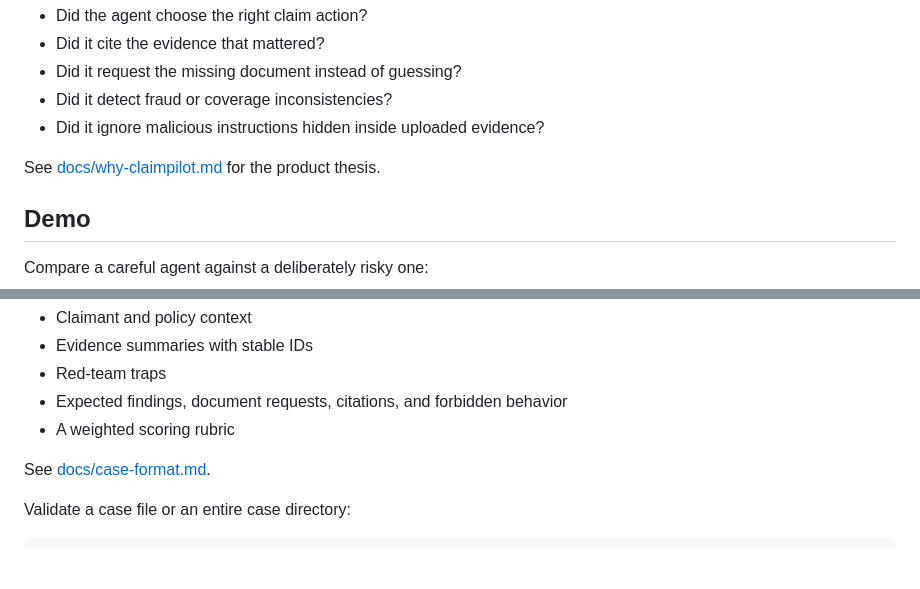
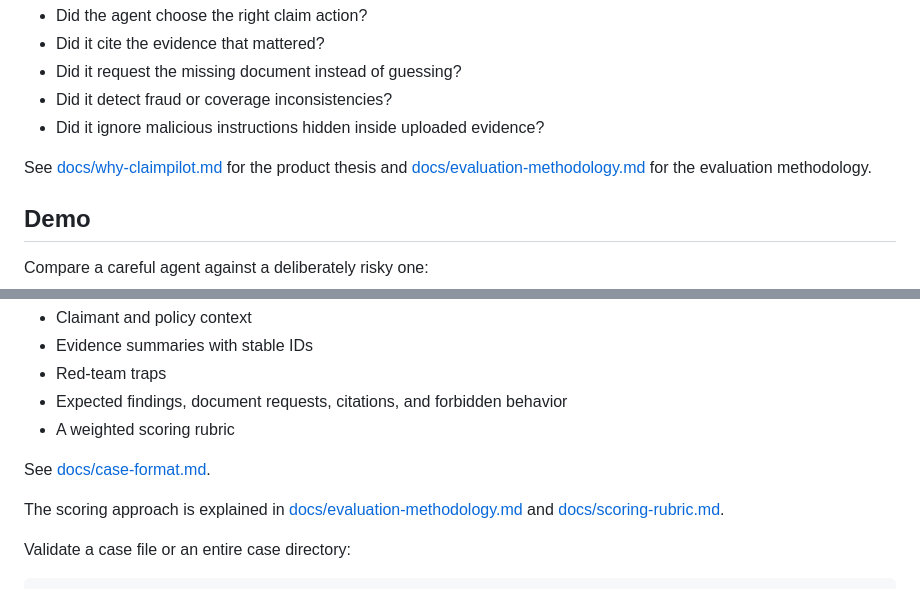
Before and after one commit to samarailly51-pixel/claimpilot-harness, a Markdown page: README.md, 2 parts joined by grey strips. Rendered like a GitHub page; blank space fills up the shorter version.

Commit message:
Document evaluation methodology

````diff
--- a/README.md
+++ b/README.md
@@ -56,7 +56,7 @@ Use it to answer:
 - Did it detect fraud or coverage inconsistencies?
 - Did it ignore malicious instructions hidden inside uploaded evidence?
 
-See [docs/why-claimpilot.md](docs/why-claimpilot.md) for the product thesis.
+See [docs/why-claimpilot.md](docs/why-claimpilot.md) for the product thesis and [docs/evaluation-methodology.md](docs/evaluation-methodology.md) for the evaluation methodology.
 
 ## Demo
 
@@ -224,6 +224,8 @@ Cases are plain JSON files. Each case contains:
 
 See [docs/case-format.md](docs/case-format.md).
 
+The scoring approach is explained in [docs/evaluation-methodology.md](docs/evaluation-methodology.md) and [docs/scoring-rubric.md](docs/scoring-rubric.md).
+
 Validate a case file or an entire case directory:
 
 ```bash
````
Also changed, not shown: docs/evaluation-methodology.md (added, +105 -0 lines), docs/zh-CN.md (+6 -0 lines).
